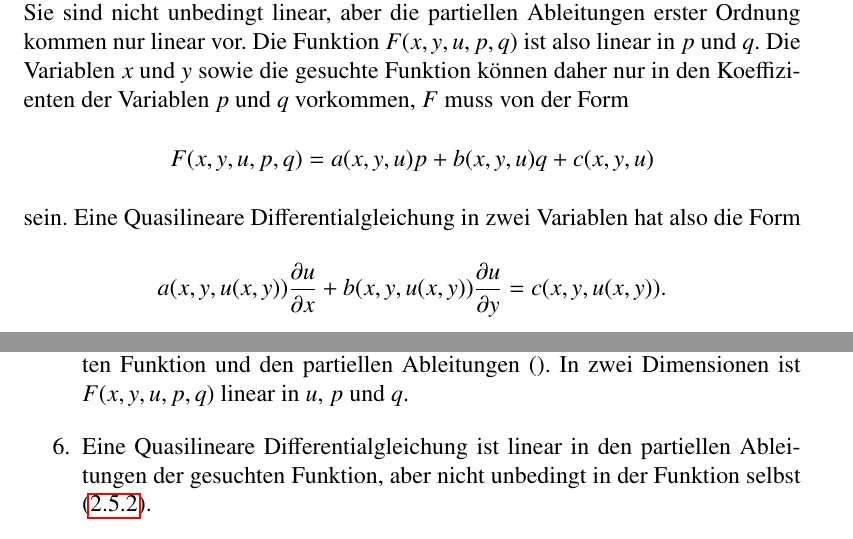
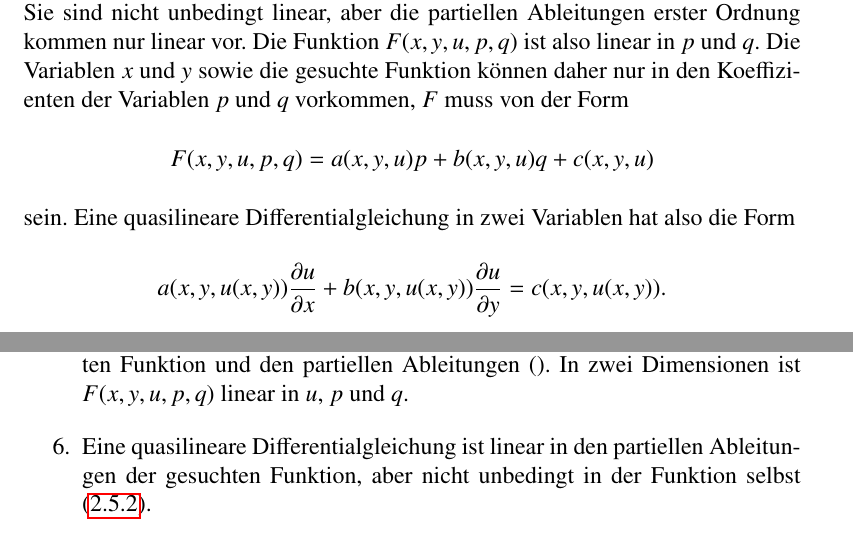
Before and after one commit to AndreasFMueller/PartDiff, a LaTeX book (skript/skript.tex, which reads skript/klassifikation.tex): two parts of pages 42 and 44 of 153, joined at a grey line, cut so that both start at the same text. Compiled offline with pdfLaTeX; a LaTeX package or settings file that is missing is left out.

Commit message:
fix a typo

```diff
--- a/skript/klassifikation.tex
+++ b/skript/klassifikation.tex
@@ -920,7 +920,7 @@ Variablen $p$ und $q$ vorkommen, $F$ muss von der Form
 \[
 F(x,y,u,p,q)=a(x,y,u)p+b(x,y,u)q+c(x,y,u)
 \]
-sein. Eine Quasilineare Differentialgleichung in zwei Variablen
+sein. Eine quasilineare Differentialgleichung in zwei Variablen
 hat also die Form
 \[
 a(x,y,u(x,y))\frac{\partial u}{\partial x}+b(x,y,u(x,y))\frac{\partial u}{\partial y}
@@ -1061,7 +1061,7 @@ von partiellen Differentialgleichungen erster Ordnung reduziert werden
 in der gesuchten Funktion und den partiellen Ableitungen
 (\label{klassifikation:linear}). In zwei
 Dimensionen ist $F(x,y,u,p,q)$ linear in $u$, $p$ und $q$.
-\item Eine Quasilineare Differentialgleichung ist linear in den
+\item Eine quasilineare Differentialgleichung ist linear in den
 partiellen Ableitungen der gesuchten Funktion, aber nicht unbedingt
 in der Funktion selbst (\ref{klassifikation:quasilinear}).
 \item Das Gebiet $\Omega$, auf dem die Differentialgleichung definiert
```
